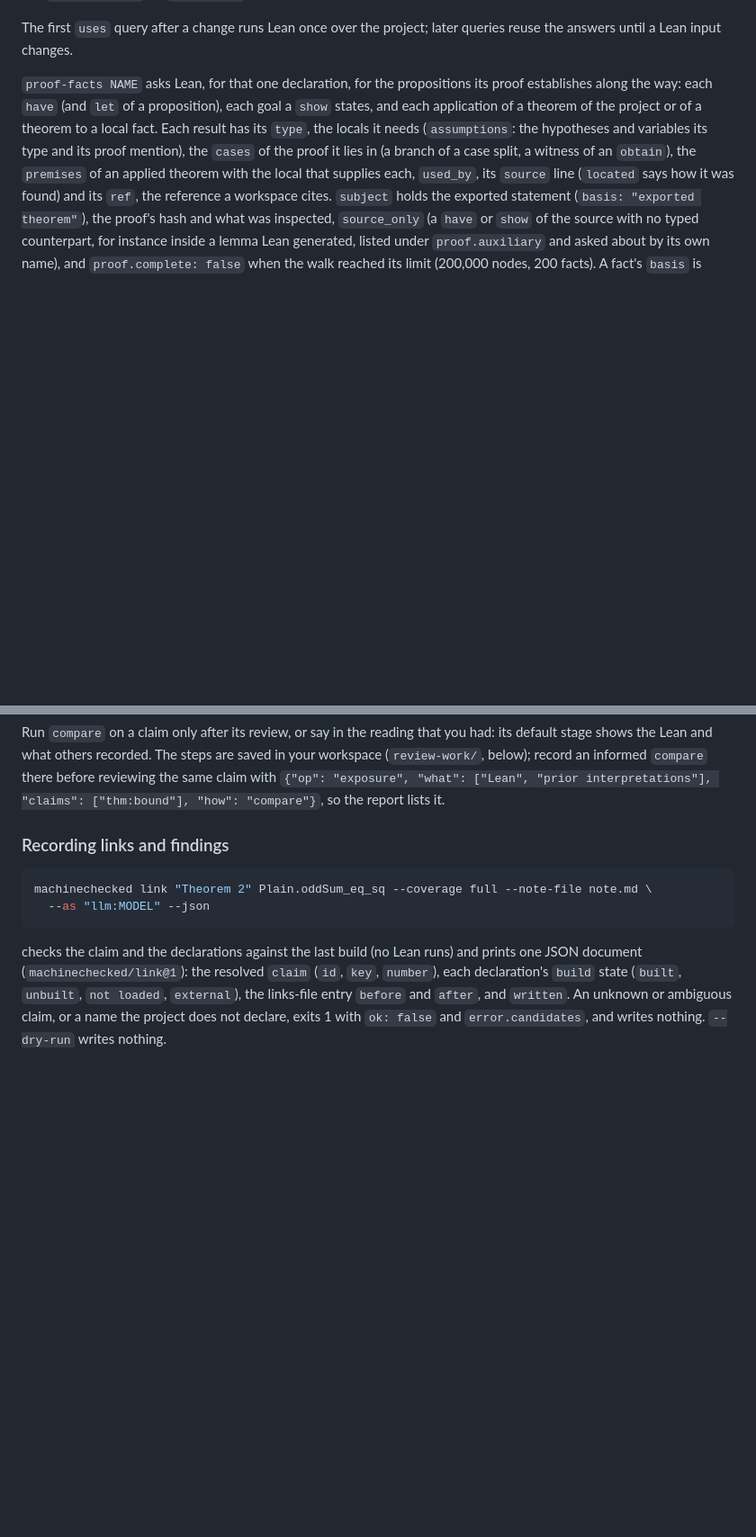
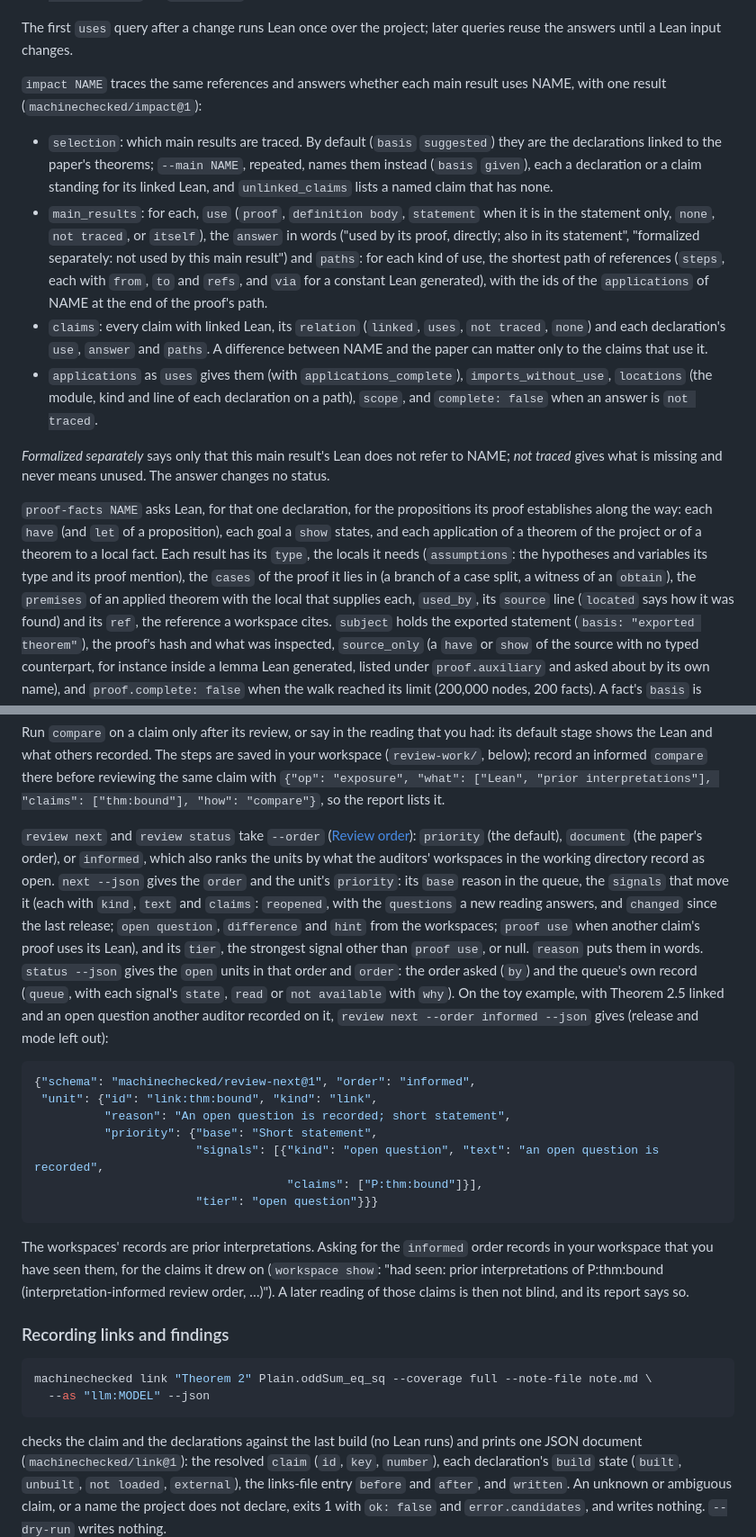
Before and after one commit to cgarryZA/MachineChecked, a Markdown page: docs/AGENTS.md, 2 parts joined by grey strips. Shown at 90% size. Drawn GitHub-style; blank space fills up the shorter version.

Commit message:
AGENTS.md and the skill describe compare --query impact and review --order
docs/AGENTS.md lists `compare --query impact NAME` with the targeted queries and describes its
`machinechecked/impact@1` answer: the selection (by default the declarations linked to the
paper's theorems, or those --main names), each main result's use, answer and paths, the claims
whose Lean uses NAME, and when the trace is incomplete. Step 4 of the worked investigation runs
it on the toy example. The review section describes `review next|status --order
priority|document|informed`: the `order` and `priority` fields of their JSON, with real output
from the toy, and that the informed order records exposure to prior interpretations.
SKILL.md names both where it lists the queries and the exposure a review records.

Fixes #256

Co-Authored-By: Claude Opus 5.5 <noreply@anthropic.com>
Claude-Session: https://claude.ai/code/session_01EvEvvrSPGESestc9C2mqdT

````diff
--- a/docs/AGENTS.md
+++ b/docs/AGENTS.md
@@ -178,6 +179,29 @@ reads previews (`complete: false` on such a result: get its statement with `depe
 
 The first `uses` query after a change runs Lean once over the project; later queries reuse the
 answers until a Lean input changes.
+
+`impact NAME` traces the same references and answers whether each main result uses NAME, with
+one result (`machinechecked/impact@1`):
+
+- `selection`: which main results are traced. By default (`basis` `suggested`) they are the
+  declarations linked to the paper's theorems; `--main NAME`, repeated, names them instead
+  (`basis` `given`), each a declaration or a claim standing for its linked Lean, and
+  `unlinked_claims` lists a named claim that has none.
+- `main_results`: for each, `use` (`proof`, `definition body`, `statement` when it is in the
+  statement only, `none`, `not traced`, or `itself`), the `answer` in words ("used by its proof,
+  directly; also in its statement", "formalized separately: not used by this main result") and
+  `paths`: for each kind of use, the shortest path of references (`steps`, each with `from`,
+  `to` and `refs`, and `via` for a constant Lean generated), with the ids of the `applications`
+  of NAME at the end of the proof's path.
+- `claims`: every claim with linked Lean, its `relation` (`linked`, `uses`, `not traced`,
+  `none`) and each declaration's `use`, `answer` and `paths`. A difference between NAME and the
+  paper can matter only to the claims that use it.
+- `applications` as `uses` gives them (with `applications_complete`), `imports_without_use`,
+  `locations` (the module, kind and line of each declaration on a path), `scope`, and
+  `complete: false` when an answer is `not traced`.
+
+*Formalized separately* says only that this main result's Lean does not refer to NAME; *not
+traced* gives what is missing and never means unused. The answer changes no status.
 
 `proof-facts NAME` asks Lean, for that one declaration, for the propositions its proof establishes
 along the way: each `have` (and `let` of a proposition), each goal a `show` states, and each
@@ -283,6 +307,34 @@ stage shows the Lean and what others recorded. The steps are saved in your works
 (`review-work/`, below); record an informed `compare` there before reviewing the same claim with
 `{"op": "exposure", "what": ["Lean", "prior interpretations"], "claims": ["thm:bound"],
 "how": "compare"}`, so the report lists it.
+
+`review next` and `review status` take `--order` ([Review order](REVIEWING.md#review-order)):
+`priority` (the default), `document` (the paper's order), or `informed`, which also ranks the
+units by what the auditors' workspaces in the working directory record as open. `next --json`
+gives the `order` and the unit's `priority`: its `base` reason in the queue, the `signals` that
+move it (each with `kind`, `text` and `claims`: `reopened`, with the `questions` a new reading
+answers, and `changed` since the last release; `open question`, `difference` and `hint` from the
+workspaces; `proof use` when another claim's proof uses its Lean), and its `tier`, the strongest
+signal other than `proof use`, or null. `reason` puts them in words. `status --json` gives the
+`open` units in that order and `order`: the order asked (`by`) and the queue's own record
+(`queue`, with each signal's `state`, `read` or `not available` with `why`). On the toy example,
+with Theorem 2.5 linked and an open question another auditor recorded on it, `review next
+--order informed --json` gives (release and mode left out):
+
+```json
+{"schema": "machinechecked/review-next@1", "order": "informed",
+ "unit": {"id": "link:thm:bound", "kind": "link",
+          "reason": "An open question is recorded; short statement",
+          "priority": {"base": "Short statement",
+                       "signals": [{"kind": "open question", "text": "an open question is recorded",
+                                    "claims": ["P:thm:bound"]}],
+                       "tier": "open question"}}}
+```
+
+The workspaces' records are prior interpretations. Asking for the `informed` order records in
+your workspace that you have seen them, for the claims it drew on (`workspace show`: "had seen:
+prior interpretations of P:thm:bound (interpretation-informed review order, …)"). A later
+reading of those claims is then not blind, and its report says so.
 
 ### Recording links and findings
 
````
Also changed, not shown: other parts of docs/AGENTS.md (+6 -1 lines), skills/machinechecked/SKILL.md (+6 -2 lines).
